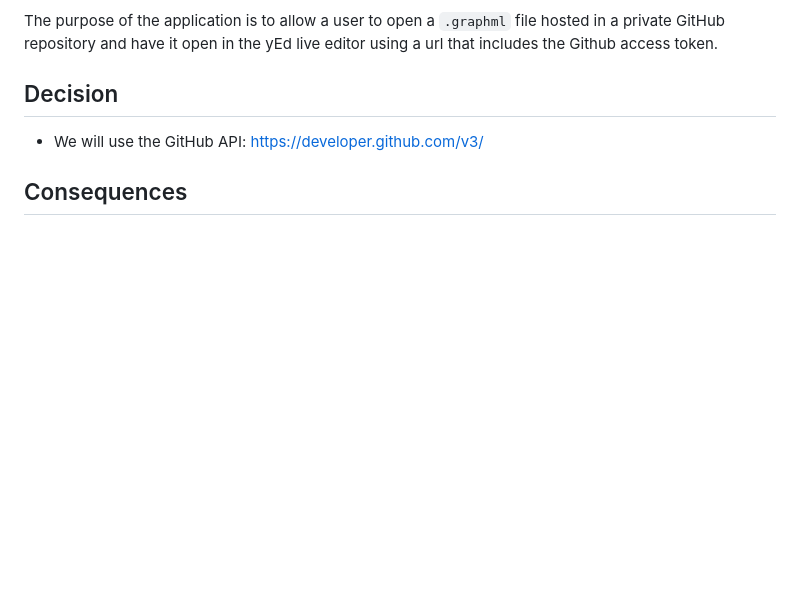
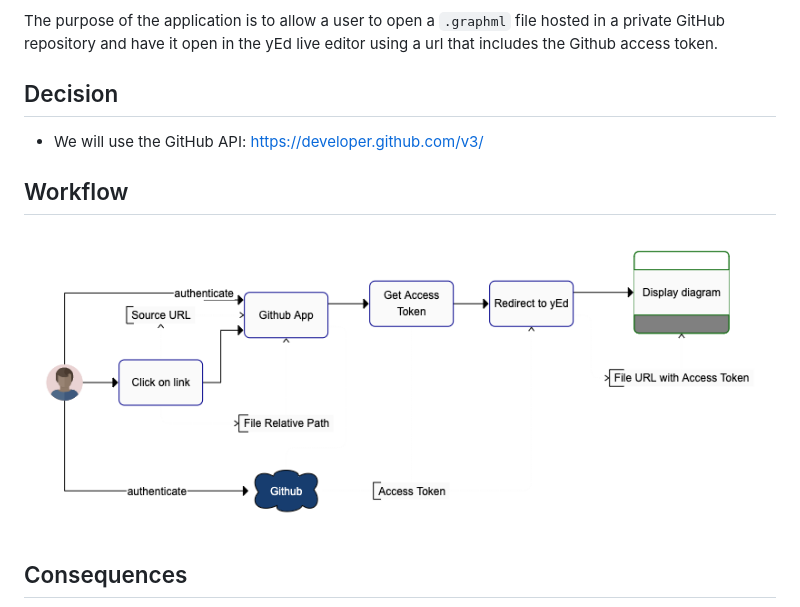
Before and after one commit to robaone/gapps-yEd-github, a Markdown page: doc/adr/0002-application-workflow.md, the part around the change. Rendered like a GitHub page; pictures changed too: doc/images/2/gapps-yEd-github-workflow.png (added); blank space fills up the shorter version.

Commit message:
docs: Added the workflow image

```diff
--- a/doc/adr/0002-application-workflow.md
+++ b/doc/adr/0002-application-workflow.md
@@ -17,6 +17,10 @@ The purpose of the application is to allow a user to open a `.graphml` file host
 
 * We will use the GitHub API:  https://developer.github.com/v3/
 
+## Workflow
+
+<img src="../images/2/gapps-yEd-github-workflow.png" alt="workflow" width="100%"/>
+
 ## Consequences
 
 What becomes easier or more difficult to do and any risks introduced by the change that will need to be mitigated.
```
